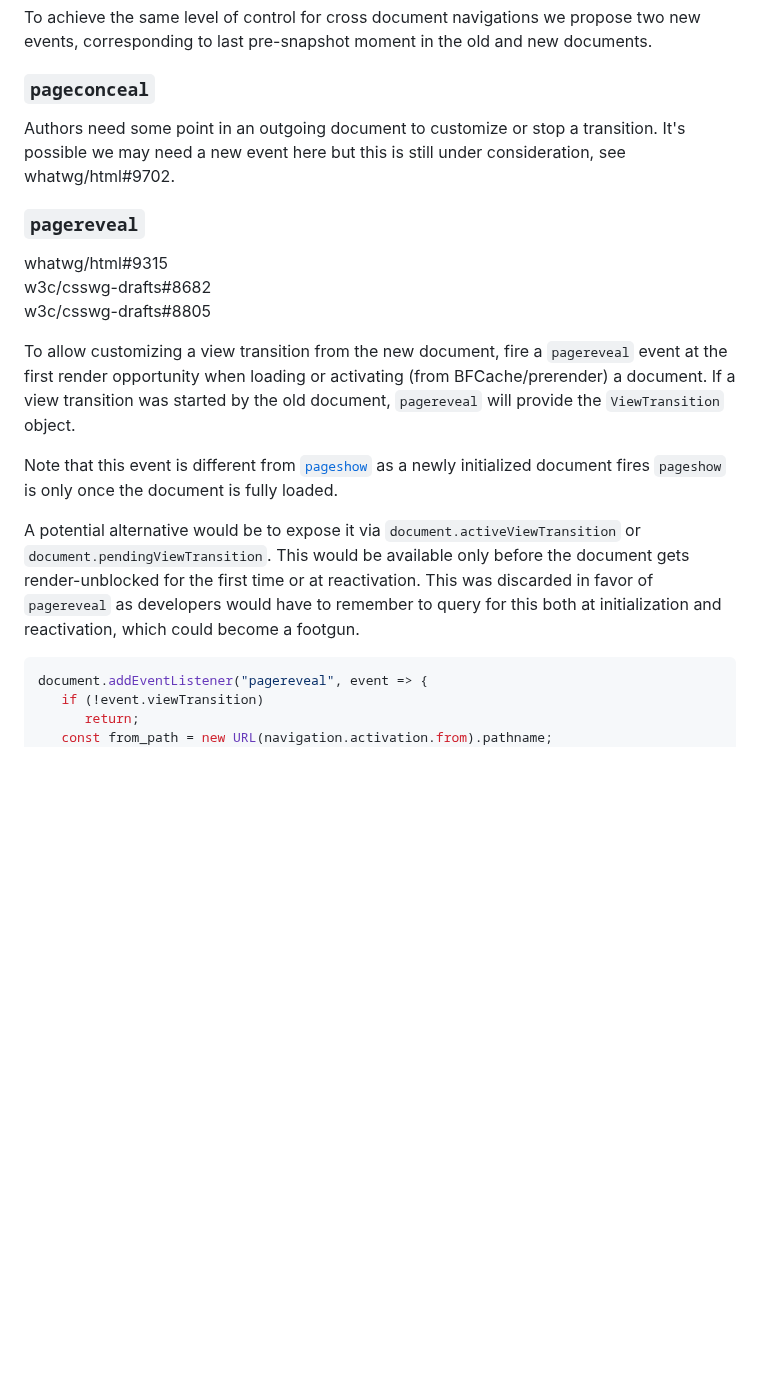
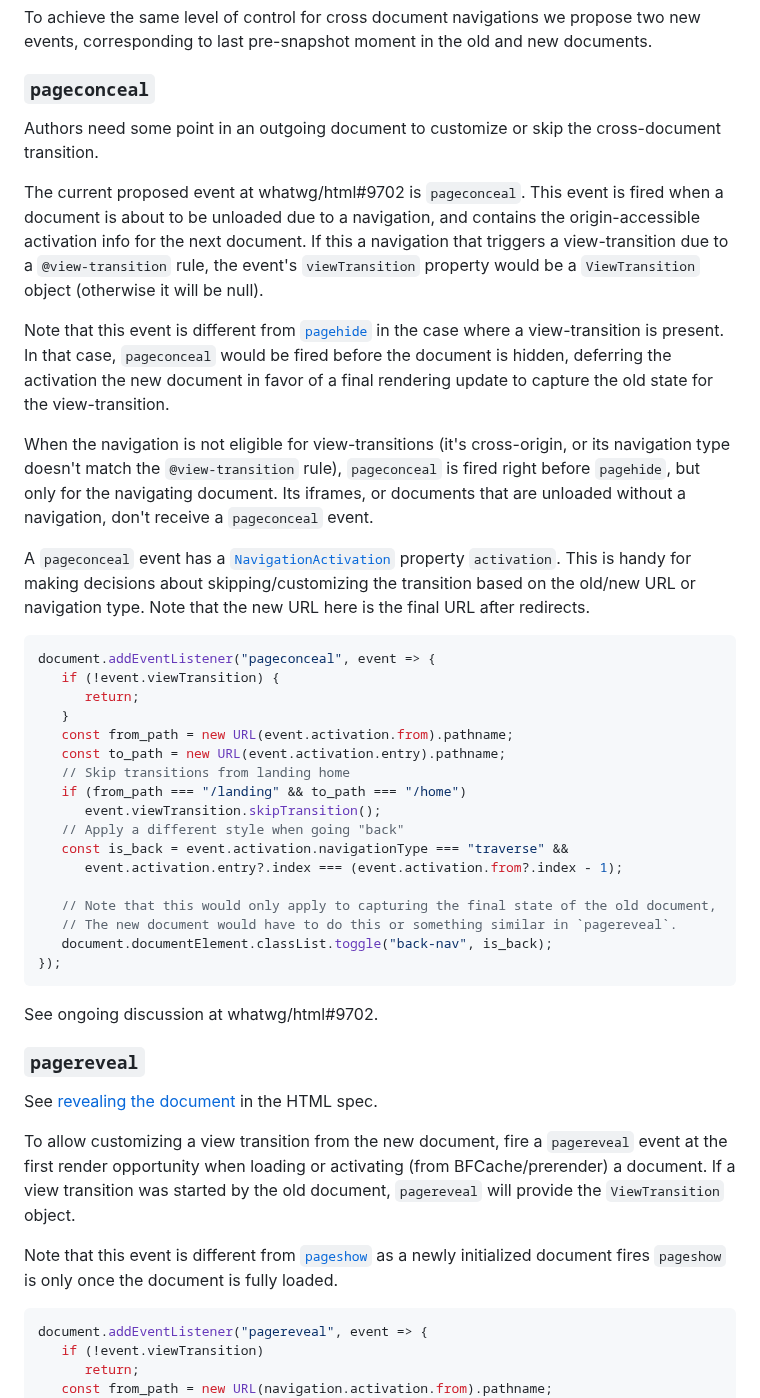
Before and after one commit to WICG/view-transitions, a Markdown page: cross-doc-explainer.md, the part around one of its changes. Rendered like a GitHub page; blank space fills up the shorter version.

Commit message:
Add  explainer

````diff
--- a/cross-doc-explainer.md
+++ b/cross-doc-explainer.md
@@ -142,13 +142,44 @@ To achieve the same level of control for cross document navigations we propose t
 
 ### `pageconceal`
 
-Authors need some point in an outgoing document to customize or stop a transition. It's possible we may need a new event here but this is still under consideration, see whatwg/html#9702.
+Authors need some point in an outgoing document to customize or skip the cross-document transition.
+
+The current proposed event at whatwg/html#9702 is `pageconceal`. This event is fired when a
+document is about to be unloaded due to a navigation, and contains the origin-accessible activation info for the next document. If this a navigation that triggers a view-transition due to a `@view-transition` rule, the event's `viewTransition` property would be a `ViewTransition` object (otherwise it will be null).
+
+Note that this event is different from [`pagehide`](https://html.spec.whatwg.org/multipage/#event-pagehide)
+in the case where a view-transition is present. In that case, `pageconceal` would be fired before the document is hidden, deferring the activation the new document in favor of a final rendering update to capture the old state for the view-transition.
+
+When the navigation is not eligible for view-transitions (it's cross-origin, or its navigation type doesn't match the `@view-transition` rule), `pageconceal` is fired right before `pagehide`, but only for the navigating document. Its iframes, or documents that are unloaded without a navigation, don't receive a
+`pageconceal` event.
+
+A `pageconceal` event has a [`NavigationActivation`](https://html.spec.whatwg.org/multipage/nav-history-apis.html#navigation-activation-interface) property `activation`. This is handy for making decisions about skipping/customizing the transition based on the old/new URL or navigation type. Note that the new URL here
+is the final URL after redirects.
+
+```js
+document.addEventListener("pageconceal", event => {
+   if (!event.viewTransition) {
+      return;
+   }
+   const from_path = new URL(event.activation.from).pathname;
+   const to_path = new URL(event.activation.entry).pathname;
+   // Skip transitions from landing home
+   if (from_path === "/landing" && to_path === "/home")
+      event.viewTransition.skipTransition();
+   // Apply a different style when going "back"
+   const is_back = event.activation.navigationType === "traverse" &&
+      event.activation.entry?.index === (event.activation.from?.index - 1);
+
+   // Note that this would only apply to capturing the final state of the old document,
+   // The new document would have to do this or something similar in `pagereveal`.
+   document.documentElement.classList.toggle("back-nav", is_back);
+});
+```
+
+See ongoing discussion at whatwg/html#9702.
 
 ### `pagereveal`
-
-whatwg/html#9315
-w3c/csswg-drafts#8682
-w3c/csswg-drafts#8805
+See [revealing the document](https://html.spec.whatwg.org/multipage/#revealing-the-document) in the HTML spec.
 
 To allow customizing a view transition from the new document, fire a `pagereveal` event at the first render opportunity when loading or activating (from BFCache/prerender) a document.
 If a view transition was started by the old document, `pagereveal` will provide the `ViewTransition` object.
@@ -157,6 +188,4 @@ Note that this event is different from [`pageshow`](https://html.spec.whatwg.org
 a newly initialized document fires `pageshow` is only once the document is fully loaded.
-
-A potential alternative would be to expose it via `document.activeViewTransition` or `document.pendingViewTransition`. This would be available only before the document gets render-unblocked for the first time or at reactivation. This was discarded in favor of `pagereveal` as developers would have to remember to query for this both at initialization and reactivation, which could become a footgun.
 
 ```js
 document.addEventListener("pagereveal", event => {
````
Also changed, not shown: other parts of cross-doc-explainer.md (+1 -1 lines).
